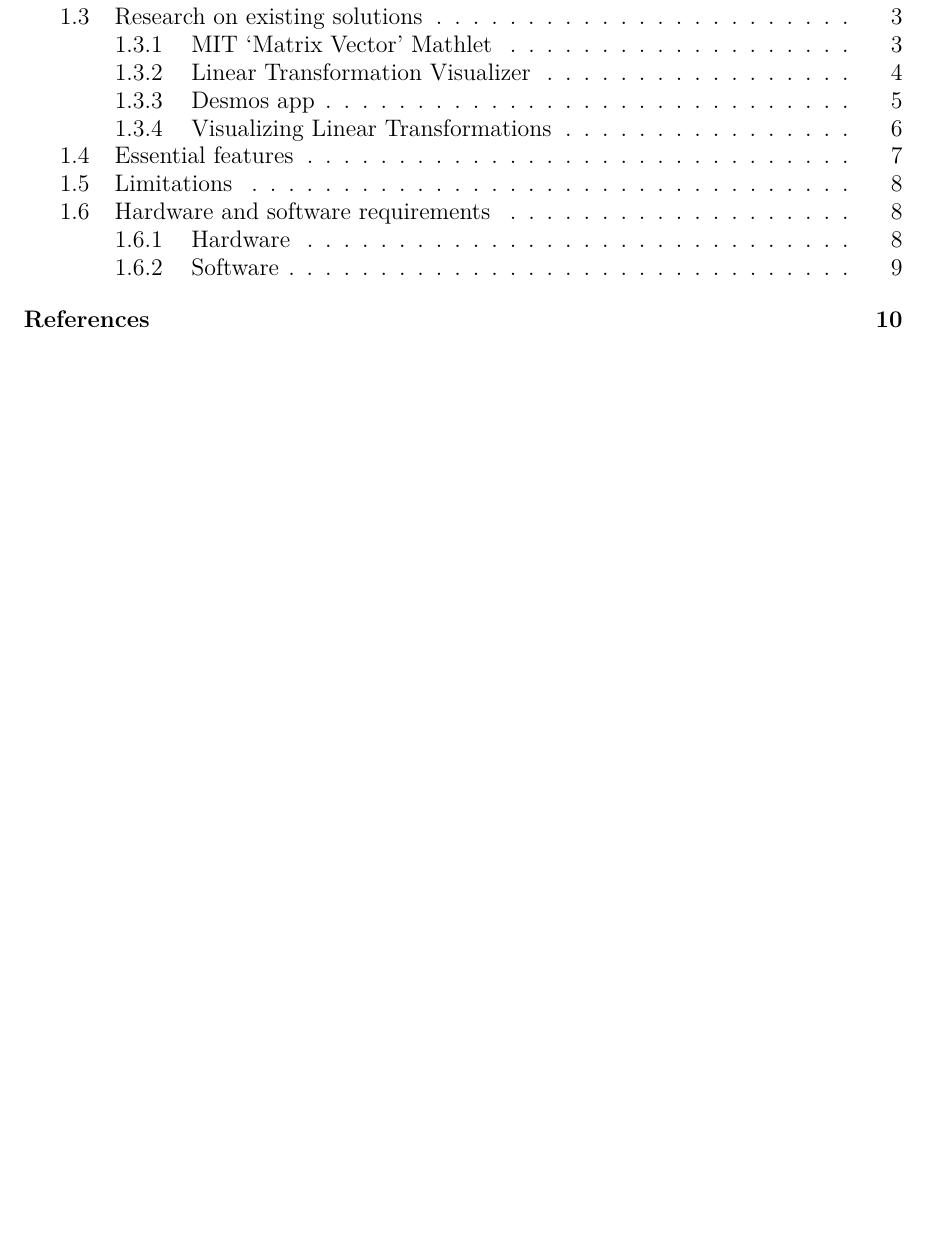
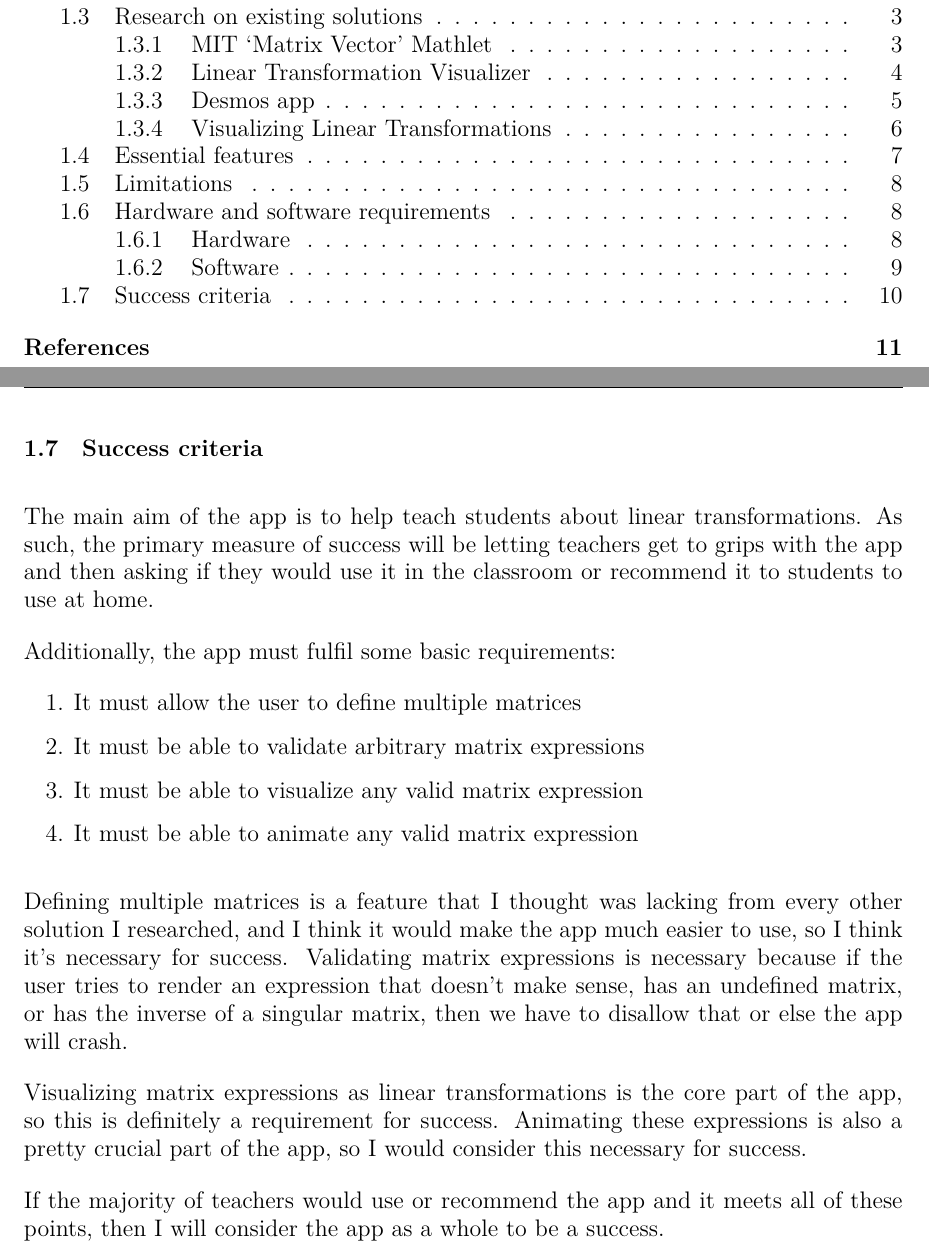
Before and after one commit to DoctorDalek1963/lintrans, a LaTeX document (main.tex, which reads sections/analysis.tex): part of page 2 of 12 before the commit and two parts of pages 2 and 12 of 13 after it, the two joined at a grey line, cut so that both start at the same text, the shorter picture padded with empty space. Compiled offline with XeLaTeX; a missing font is replaced by an installed copy or a similar font.

Commit message:
Add success criteria subsection

```diff
--- a/sections/analysis.tex
+++ b/sections/analysis.tex
@@ -142,4 +142,23 @@ Python 3.10 won't actually be required for the end user, because I will be compi
 
 In the development environment, I use PyCharm for actually writing my code, and I use a virtual environment to isolate my project dependencies. There are also some development dependencies listed in the file \texttt{dev\_requirements.txt}. They are: \texttt{mypy}, \texttt{pyqt5-stubs}, \texttt{flake8}, \texttt{pycodestyle}, \texttt{pydocstyle}, and \texttt{pytest}. \texttt{mypy} is a static type checker\footnote{Python has weak, dynamic typing with optional type annotations but \texttt{mypy} enforces these static type annotations}; \texttt{pyqt5-stubs} is a collection of type annotations for the PyQt5 API; \texttt{flake8}, \texttt{pycodestyle}, and \texttt{pydocstyle} are all linters; and \texttt{pytest} is a unit testing framework. I use these libraries to make sure my code is good quality and actually working properly during development.
 
+\subsection{Success criteria\label{subsection:success-criteria}}
+
+The main aim of the app is to help teach students about linear transformations. As such, the primary measure of success will be letting teachers get to grips with the app and then asking if they would use it in the classroom or recommend it to students to use at home.
+
+Additionally, the app must fulfil some basic requirements:
+\vspace{-0.3cm}
+\begin{enumerate}
+	\item\label{success-criterion:define-multiple-matrices} It must allow the user to define multiple matrices
+	\item\label{success-criterion:validate-arbitrary-matrix-expressions} It must be able to validate arbitrary matrix expressions
+	\item\label{success-criterion:visualize-any-valid-expression} It must be able to visualize any valid matrix expression
+	\item\label{success-criterion:animate-any-valid-expression} It must be able to animate any valid matrix expression
+\end{enumerate}
+
+Defining multiple matrices is a feature that I thought was lacking from every other solution I researched, and I think it would make the app much easier to use, so I think it's necessary for success. Validating matrix expressions is necessary because if the user tries to render an expression that doesn't make sense, has an undefined matrix, or has the inverse of a singular matrix, then we have to disallow that or else the app will crash.
+
+Visualizing matrix expressions as linear transformations is the core part of the app, so this is definitely a requirement for success. Animating these expressions is also a pretty crucial part of the app, so I would consider this necessary for success.
+
+If the majority of teachers would use or recommend the app and it meets all of these points, then I will consider the app as a whole to be a success.
+
 \end{document}
```
